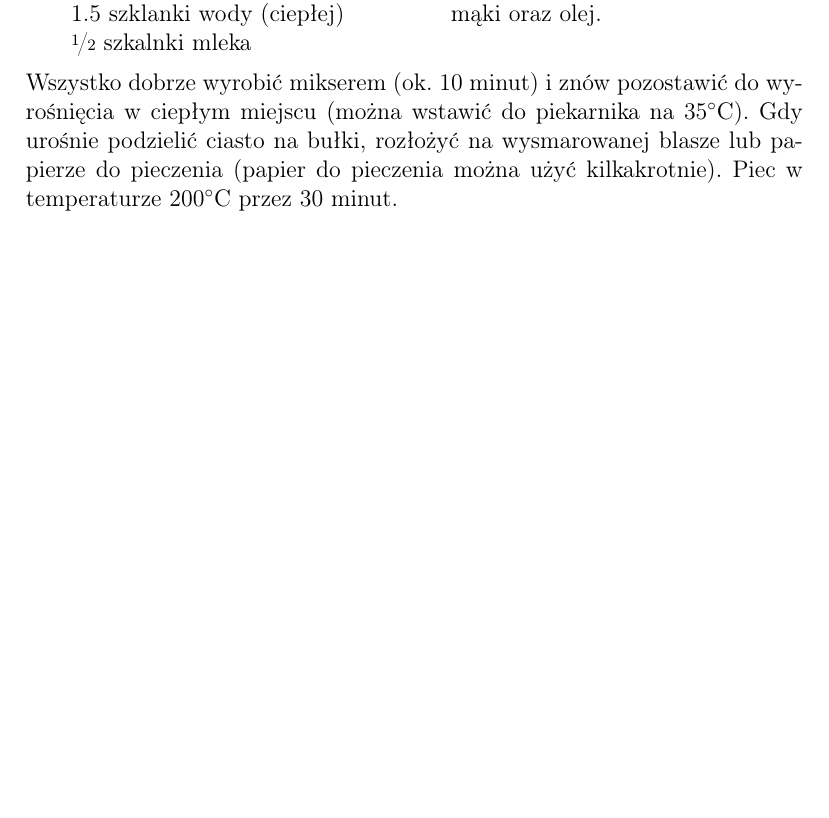
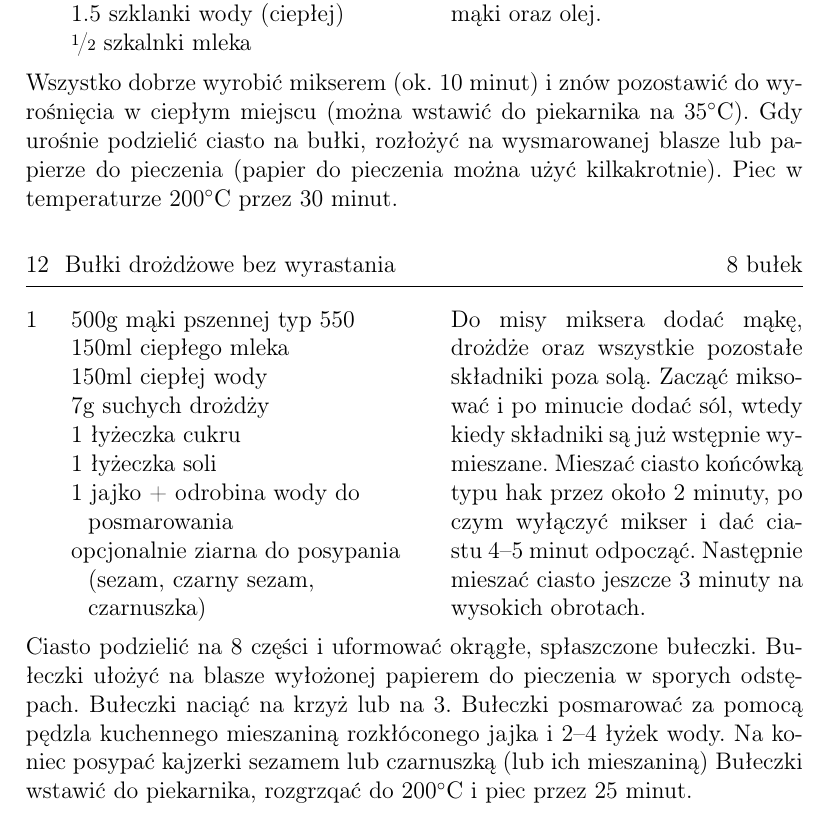
Before and after one commit to Crawenlil/cookbook, a LaTeX document (cookbook.tex): part of page 11 of 28 before the commit and part of page 11 of 29 after it, cut so that both start at the same text, the shorter picture padded with empty space. Compiled offline with pdfLaTeX.

Commit message:
Buleczki bez wyrastania

```diff
--- a/cookbook.tex
+++ b/cookbook.tex
@@ -297,6 +297,32 @@ W misce rozpuścić drożdże dodając 1 łyżeczkę cukru, dodać szklankę cie
 \freeform%
 Wszystko dobrze wyrobić mikserem (ok. 10 minut) i znów pozostawić do wyrośnięcia w ciepłym miejscu (można wstawić do piekarnika na 35\0C). Gdy urośnie podzielić ciasto na bułki, rozłożyć na wysmarowanej blasze lub papierze
 do pieczenia (papier do pieczenia można użyć kilkakrotnie). Piec w temperaturze 200\0C przez 30 minut.
+
+\end{recipe}
+
+\begin{recipe}{Bułki drożdżowe bez wyrastania}{8 bułek}{}
+
+\Ingredient{500g mąki pszennej typ 550}
+\Ingredient{150ml ciepłego mleka}
+\Ingredient{150ml ciepłej wody}
+\Ingredient{7g suchych drożdży}
+\Ingredient{1 łyżeczka cukru}
+\Ingredient{1 łyżeczka soli}
+\Ingredient{1 jajko + odrobina wody do posmarowania}
+\Ingredient{opcjonalnie ziarna do posypania (sezam, czarny sezam, czarnuszka)}
+
+Do misy miksera dodać mąkę, drożdże oraz wszystkie pozostałe składniki poza solą.
+Zacząć miksować i po minucie dodać sól, wtedy kiedy składniki są już wstępnie wymieszane.
+Mieszać ciasto końcówką typu hak przez około 2 minuty, po czym wyłączyć mikser i dać ciastu 4--5 minut odpocząć.
+Następnie mieszać ciasto jeszcze 3 minuty na wysokich obrotach.
+\freeform%
+Ciasto podzielić na 8 części i uformować okrągłe, spłaszczone bułeczki.
+Bułeczki ułożyć na blasze wyłożonej papierem do pieczenia w sporych odstępach.
+Bułeczki naciąć na krzyż lub na 3.
+Bułeczki posmarować za pomocą pędzla kuchennego mieszaniną rozkłóconego jajka i 2--4 łyżek wody.
+Na koniec posypać kajzerki sezamem lub czarnuszką (lub ich mieszaniną)
+Bułeczki wstawić do piekarnika, rozgrzqać do 200\0C i piec przez 25 minut.
+
 
 \end{recipe}
 
```
